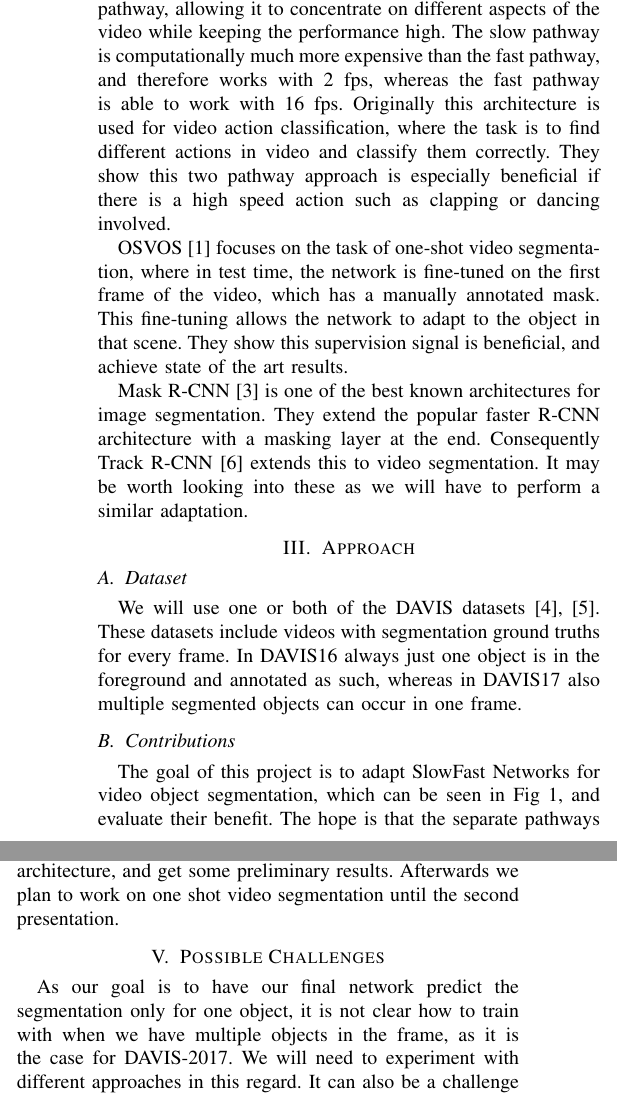
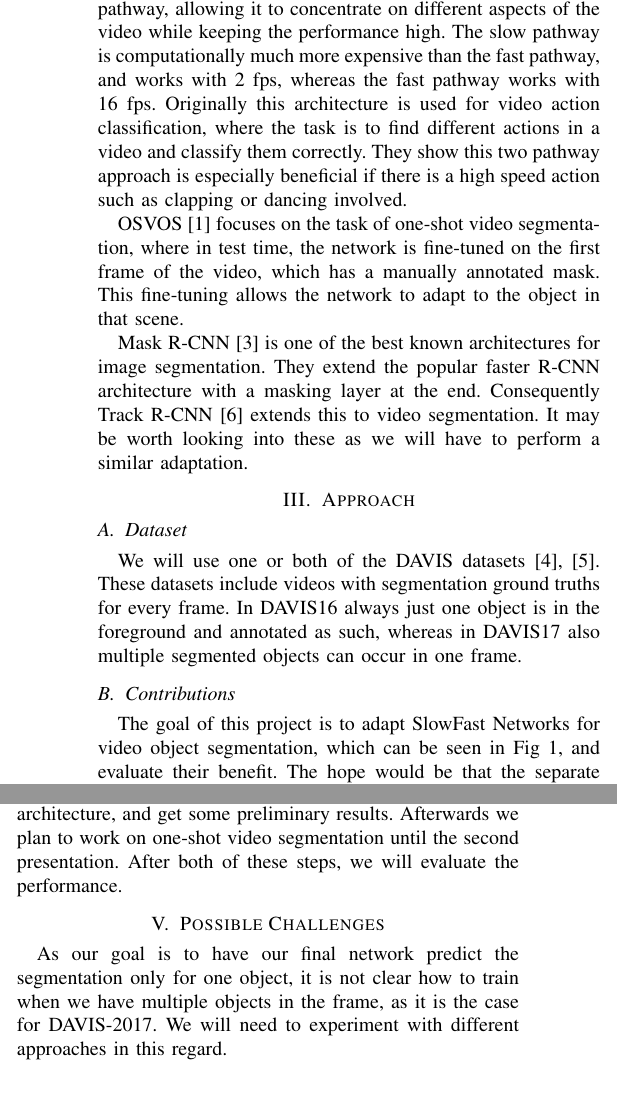
Before and after one commit to ChantalMP/Applying-SlowFast-networks-to-video-object-segmentation, a LaTeX paper (report/report.tex): two parts of the columns of page 1 of 2, joined at a grey line, cut so that both start at the same text. Compiled offline with pdfLaTeX.

Commit message:
fix report

```diff
--- a/report/report.tex
+++ b/report/report.tex
@@ -25,9 +25,8 @@ The general idea of our project is to investigate the benefit SlowFast Networks
 
 \section{Related Work}
-The main work of consideration is the SlowFast Networks \cite{slow_fast}, which introduces the idea of using two pathways to analyze a video. This architecture has one fast and one slow pathway, allowing it to concentrate on different aspects of the video while keeping the performance high. The slow pathway is computationally much more expensive than the fast pathway, and therefore works with 2 fps, whereas the fast pathway is able to work with 16 fps. Originally this architecture is used for video action classification, where the task is to find different actions in video and classify them correctly. They show this two pathway approach is especially beneficial if there is a high speed action such as clapping or dancing involved.
+The main work of consideration is the SlowFast Networks \cite{slow_fast}, which introduces the idea of using two pathways to analyze a video. This architecture has one fast and one slow pathway, allowing it to concentrate on different aspects of the video while keeping the performance high. The slow pathway is computationally much more expensive than the fast pathway, and works with 2 fps, whereas the fast pathway works with 16 fps. Originally this architecture is used for video action classification, where the task is to find different actions in a video and classify them correctly. They show this two pathway approach is especially beneficial if there is a high speed action such as clapping or dancing involved.
 
-OSVOS \cite{osvos} focuses on the task of one-shot video segmentation, where in test time, the network is fine-tuned on the first frame of the video, which has a manually annotated mask. This fine-tuning allows the network to adapt to the object in that scene. They show this supervision signal is beneficial, and achieve state of the art results.
-
+OSVOS \cite{osvos} focuses on the task of one-shot video segmentation, where in test time, the network is fine-tuned on the first frame of the video, which has a manually annotated mask. This fine-tuning allows the network to adapt to the object in that scene.
 
 Mask R-CNN \cite{mask_rcnn} is one of the best known architectures for image segmentation. They extend the popular faster R-CNN architecture with a masking layer at the end. Consequently Track R-CNN \cite{track_rcnn} extends this to video segmentation. It may be worth looking into these as we will have to perform a similar adaptation.
 
@@ -36,18 +35,21 @@ Mask R-CNN \cite{mask_rcnn} is one of the best known architectures for image seg
 \subsection{Dataset}
 We will use one or both of the DAVIS datasets \cite{davis_2016,davis_2017}. These datasets include videos with segmentation ground truths for every frame. In DAVIS16 always just one object is in the foreground and annotated as such, whereas in DAVIS17 also multiple segmented objects can occur in one frame.
 \subsection{Contributions}
-The goal of this project is to adapt SlowFast Networks for video object segmentation, which can be seen in Fig \ref{fig:slowfastadapted}, and evaluate their benefit. The hope is that the separate pathways give the network the ability to get a general understanding of the object’s location through the slow pathway and additional detailed knowledge of which pixels to segment through the fast part.
+The goal of this project is to adapt SlowFast Networks for video object segmentation, which can be seen in Fig \ref{fig:slowfastadapted}, and evaluate their benefit. The hope would be that the separate pathways give the network the ability to get a general understanding of the object’s location through the slow pathway and additional detailed knowledge of which pixels to segment through the fast part.
 
 
 \subsection{Planned Steps}
 Our first step will be to get the SlowFast Networks repository running for action classification, so we have a working version we can adapt for our needs. Afterwards  we will first alter the network to work with our data and second replace the current classification layers with segmentation layers. Having done that we can start the training of our network on our dataset to teach it a general understanding of foreground-background segmentation.
-Once we have a working segmentation network we will concentrate on implementing the one-shot approach. For this we will need to finetune our network on a single annotated image in test time.
-Another important part of our project will be to evaluate the value of the SlowFast architecture for video object segmentation. Here we will perform several experiments like using only the slow or only the fast pathway in comparison to the combination. In the SlowFast Networks the fast pathway is very lightweight, which is convenient as it needs to work with a lot of frames. However this might affect its ability to perform good on its own, which makes a direct comparison unfair, so here we might have to consider computational advantages of the architecture as well.
+Once we have a working segmentation network we will concentrate on implementing the one-shot approach. For this we will need to fine-tune our network on a single annotated image at test time.
+Another important part of our project will be to evaluate the value of the SlowFast architecture for video object segmentation. Here we will perform several experiments like using only the slow or only the fast pathway in comparison to the combination of both. In the SlowFast Networks the fast pathway is very lightweight, which is convenient as it needs to work with a lot of frames. However this might affect its ability to perform good on its own, which makes a direct comparison unfair, so here we might have to consider computational advantages of the architecture as well.
 
 \section{Milestones}
-Until the first presentation, we hope to finish the implementation of the video object segmentation using the SlowFast architecture, and get some preliminary results. Afterwards we plan to work on one shot video segmentation until the second presentation.
+Until the first presentation, we hope to finish the implementation of the video object segmentation using the SlowFast architecture, and get some preliminary results. Afterwards we plan to work on one-shot video segmentation until the second presentation. After both of these steps, we will evaluate the performance.
+
 \section{Possible Challenges}
-As our goal is to have our final network predict the segmentation only for one object, it is not clear how to train with when we have multiple objects in the frame, as it is the case for DAVIS-2017. We will need to experiment with different approaches in this regard. It can also be a challenge to show the benefit of using a two pathway architecture, as for many actions the difference can be negligible. Because of this, we might need to especially measure the performance on high speed actions.
+As our goal is to have our final network predict the segmentation only for one object, it is not clear how to train when we have multiple objects in the frame, as it is the case for DAVIS-2017. We will need to experiment with different approaches in this regard.
+
+It can also be a challenge to show the benefit of using a two pathway architecture, as for many actions the difference can be negligible. Because of this, we might need to especially measure the performance on high speed actions.
 
 
 \begin{figure*}
```
Also changed, not shown: report/report.pdf, report/report.tex (2 more changed lines), 2 other files.
